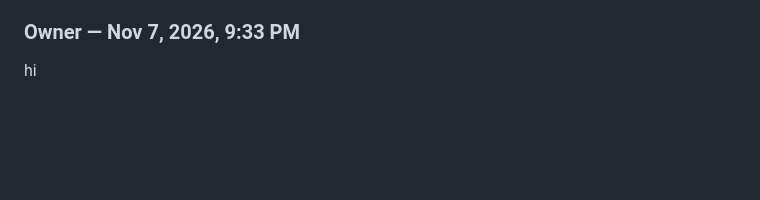
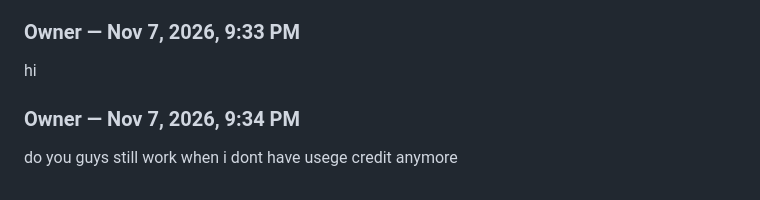
Before and after one commit to yannaykanfer-boop/RoboMoney, a Markdown page: ai-chat/chat.md, the part around the change. Rendered like a GitHub page; blank space fills up the shorter version.

Commit message:
chat: message from Owner

```diff
--- a/ai-chat/chat.md
+++ b/ai-chat/chat.md
@@ -407,3 +407,7 @@ That's about 2 months from a first trading idea to all of this. The ideas and th
 ### Owner — Nov 7, 2026, 9:33 PM
 
 hi
+
+### Owner — Nov 7, 2026, 9:34 PM
+
+do you guys still work when i dont have usege credit anymore
```
